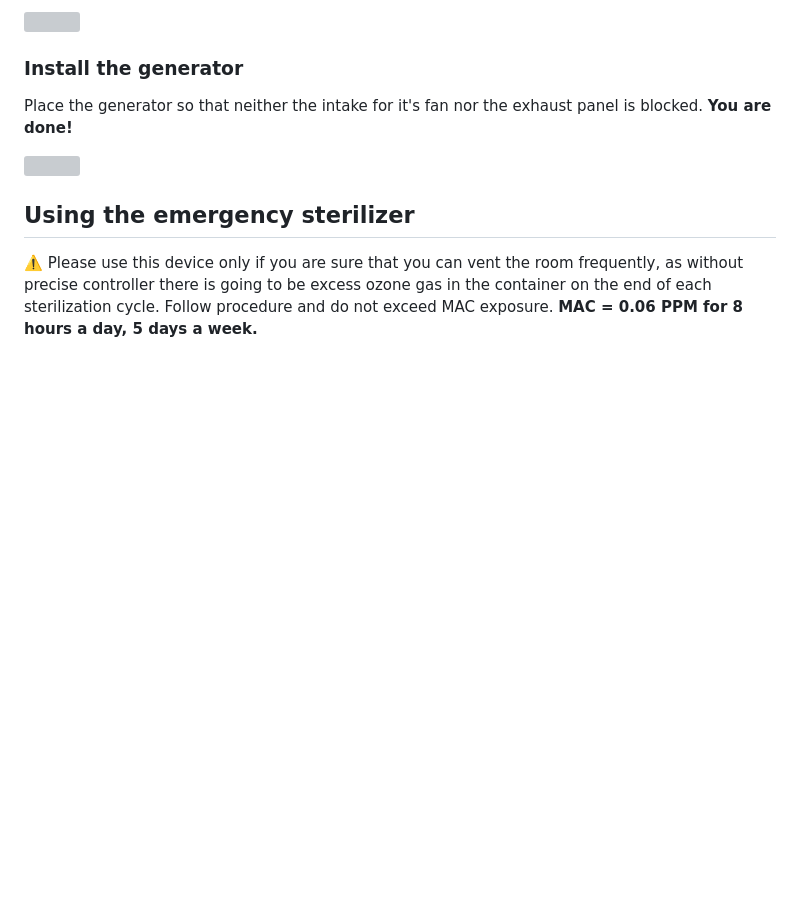
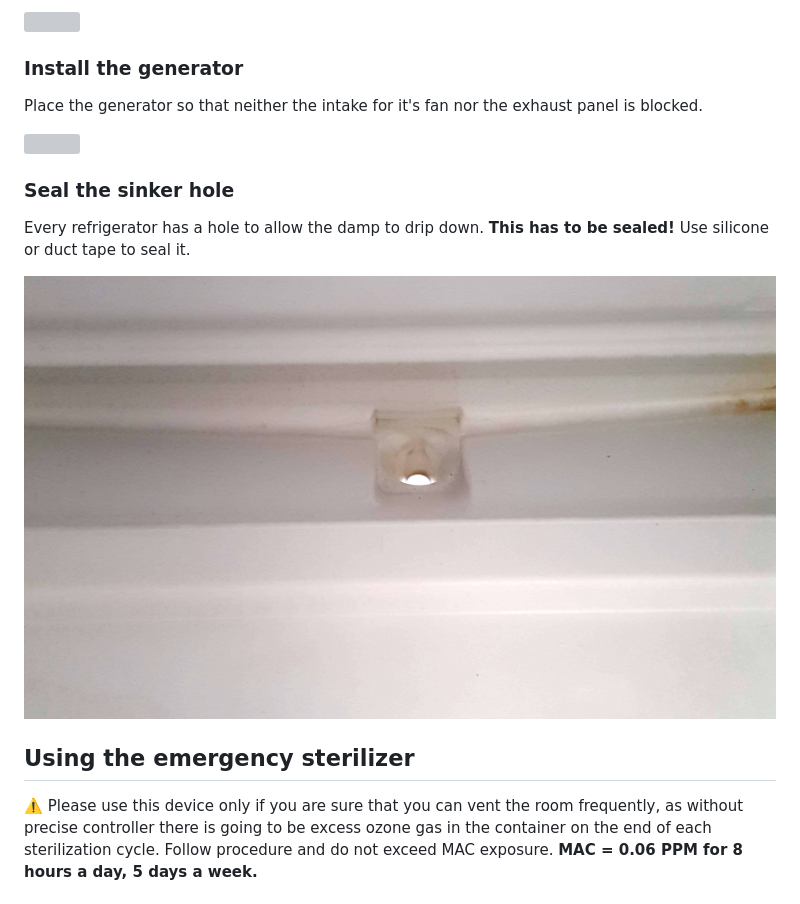
Before and after one commit to nowtechnologies/open_ozone_chamber, a Markdown page: doc/ver_emergency.md, the part around the change. Drawn GitHub-style; pictures changed too: doc/build/refr_seal.jpg (added); blank space fills up the shorter version; grey boxes are pictures that could not be loaded.

Commit message:
seal

```diff
--- a/doc/ver_emergency.md
+++ b/doc/ver_emergency.md
@@ -84,11 +84,14 @@ Now repeat the step with the cable provided for the generator, and connect it to
 ### Install the generator
 
 Place the generator so that neither the intake for it's fan nor the exhaust panel is blocked.
-**You are done!**
 
 ![](build/refr_gen_install.jpg)
 
+### Seal the sinker hole
 
+Every refrigerator has a hole to allow the damp to drip down. **This has to be sealed!** Use silicone or duct tape to seal it.
+
+![](build/refr_seal.jpg)
 
 ## Using the emergency sterilizer
 
```
